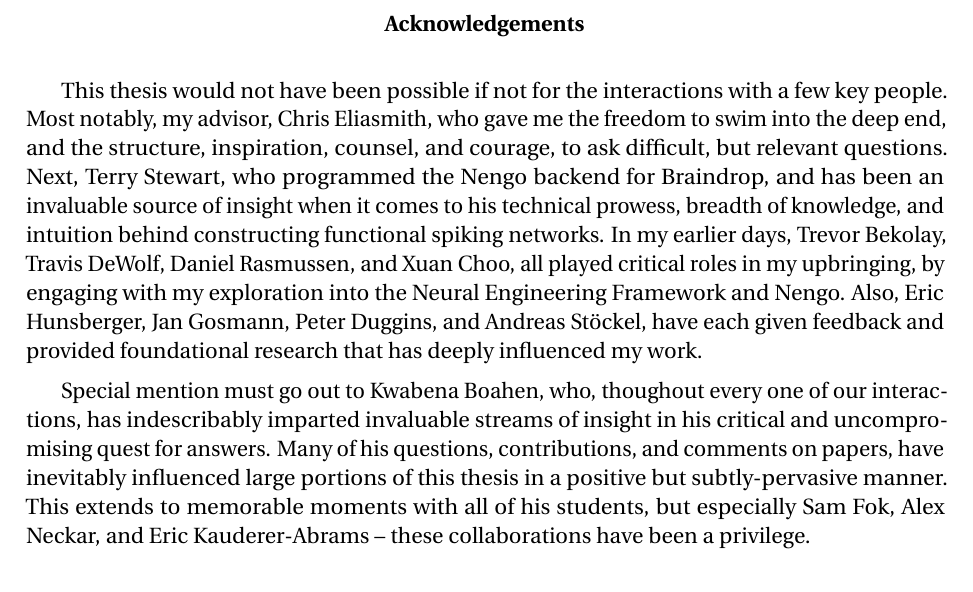
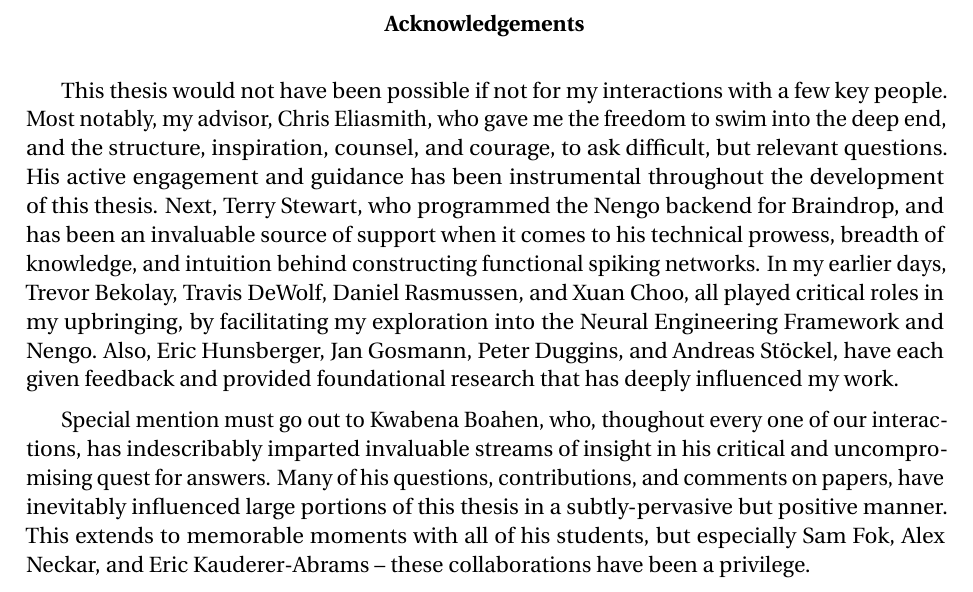
Before and after one commit to arvoelke/phd, a LaTeX thesis (paper/phd.tex, which reads paper/phd-acknowledgements.tex): part of page 4 of 223, cut so that both start at the same text. Compiled offline with pdfLaTeX; a missing bibliography style is replaced by a similar one.

Commit message:
Before I forget

```diff
--- a/paper/phd-acknowledgements.tex
+++ b/paper/phd-acknowledgements.tex
@@ -2,14 +2,15 @@
 \addcontentsline{toc}{chapter}{Acknowledgements}
 \begin{center}\textbf{Acknowledgements}\end{center}
 
-This thesis would not have been possible if not for the interactions with a few key people.
+This thesis would not have been possible if not for my interactions with a few key people.
 Most notably, my advisor, Chris Eliasmith, who gave me the freedom to swim into the deep end, and the structure, inspiration, counsel, and courage, to ask difficult, but relevant questions.
-Next, Terry Stewart, who programmed the Nengo backend for Braindrop, and has been an invaluable source of insight when it comes to his technical prowess, breadth of knowledge, and intuition behind constructing functional spiking networks.
-In my earlier days, Trevor Bekolay, Travis DeWolf, Daniel Rasmussen, and Xuan Choo, all played critical roles in my upbringing, by engaging with my exploration into the Neural Engineering Framework and Nengo.
+His active engagement and guidance has been instrumental throughout the development of this thesis.
+Next, Terry Stewart, who programmed the Nengo backend for Braindrop, and has been an invaluable source of support when it comes to his technical prowess, breadth of knowledge, and intuition behind constructing functional spiking networks.
+In my earlier days, Trevor Bekolay, Travis DeWolf, Daniel Rasmussen, and Xuan Choo, all played critical roles in my upbringing, by facilitating my exploration into the Neural Engineering Framework and Nengo.
 Also, Eric Hunsberger, Jan Gosmann, Peter Duggins, and Andreas St{\"o}ckel, have each given feedback and provided foundational research that has deeply influenced my work.
 
 Special mention must go out to Kwabena Boahen, who, thoughout every one of our interactions, has indescribably imparted invaluable streams of insight in his critical and uncompromising quest for answers.
-Many of his questions, contributions, and comments on papers, have inevitably influenced large portions of this thesis in a positive but subtly-pervasive manner.
+Many of his questions, contributions, and comments on papers, have inevitably influenced large portions of this thesis in a subtly-pervasive but positive manner.
 This extends to memorable moments with all of his students, but especially Sam Fok, Alex Neckar, and Eric Kauderer-Abrams -- these collaborations have been a privilege.
 
 Briefly speaking with Mike Davies, hearing his eloquent characterization of neuromorphic computing, and having his genuine support in getting Loihi into the hands of researchers, has all been integral to propelling this work.
```
Also changed, not shown: paper/phd-abstract.tex (+2 -0 lines).
